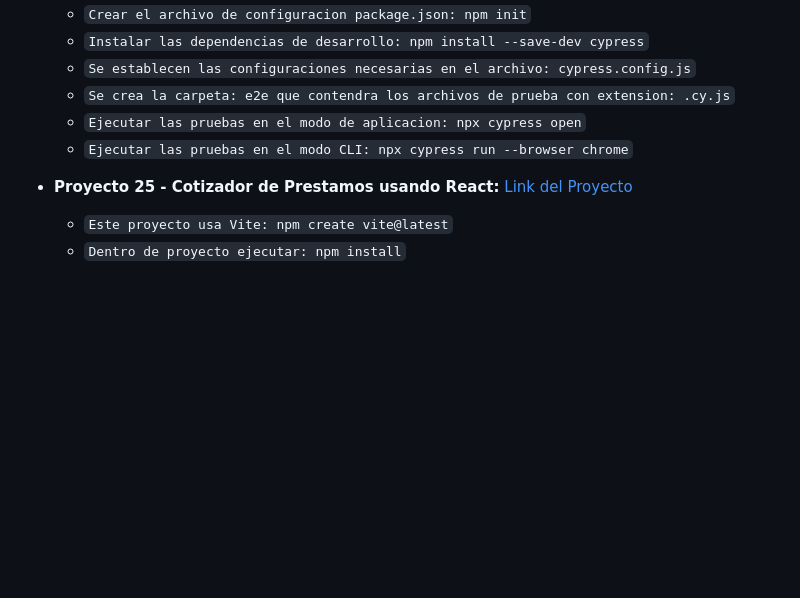
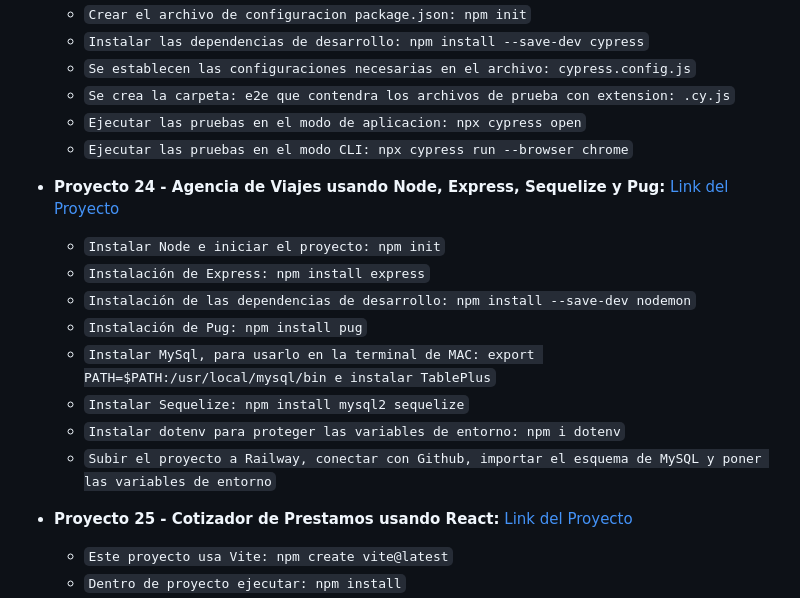
Before and after one commit to alxsandovalmx/cursoJSModernoJuanPablo, a Markdown page: README.md, the part around the change. GitHub-like rendering; blank space fills up the shorter version.

Commit message:
Update README.md
Se agrego el 24vo proyecto que es una agencia de viajes usando Node, Express, Sequelize y Pug, además del link del proyecto puesto en producción en Railway.

```diff
--- a/README.md
+++ b/README.md
@@ -78,6 +78,17 @@ Proyectos:
   -	`Ejecutar las pruebas en el modo de aplicacion: npx cypress open`
   -	`Ejecutar las pruebas en el modo CLI: npx cypress run --browser chrome`
 
+- **Proyecto 24 - Agencia de Viajes usando Node, Express, Sequelize y Pug:** [Link del Proyecto](https://pj24agenciaviajesnodeexpresssequelizepug.up.railway.app)
+
+  - `Instalar Node e iniciar el proyecto: npm init`
+  - `Instalación de Express: npm install express`
+  - `Instalación de las dependencias de desarrollo: npm install --save-dev nodemon`
+  - `Instalación de Pug: npm install pug`
+  -	`Instalar MySql, para usarlo en la terminal de MAC: export PATH=$PATH:/usr/local/mysql/bin e instalar TablePlus`
+  -	`Instalar Sequelize: npm install mysql2 sequelize`
+  -	`Instalar dotenv para proteger las variables de entorno: npm i dotenv`
+  -	`Subir el proyecto a Railway, conectar con Github, importar el esquema de MySQL y poner las variables de entorno`
+
 - **Proyecto 25 - Cotizador de Prestamos usando React:** [Link del Proyecto](https://pj25cotizadorprestamosreact.netlify.app)
 
   - `Este proyecto usa Vite: npm create vite@latest`
```
